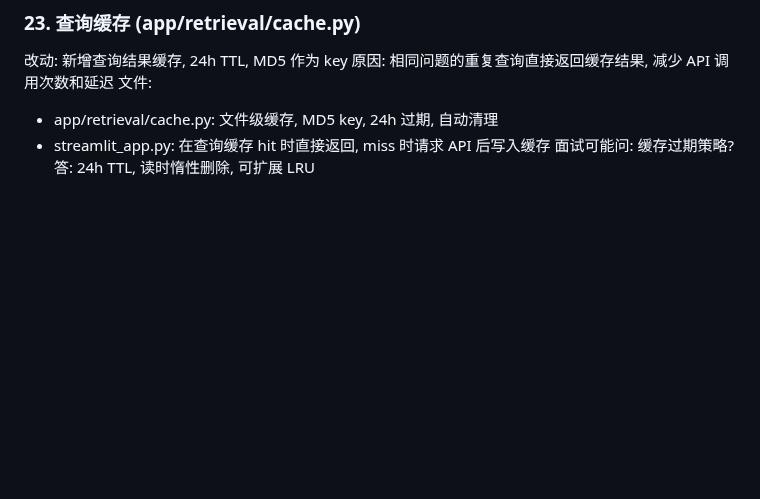
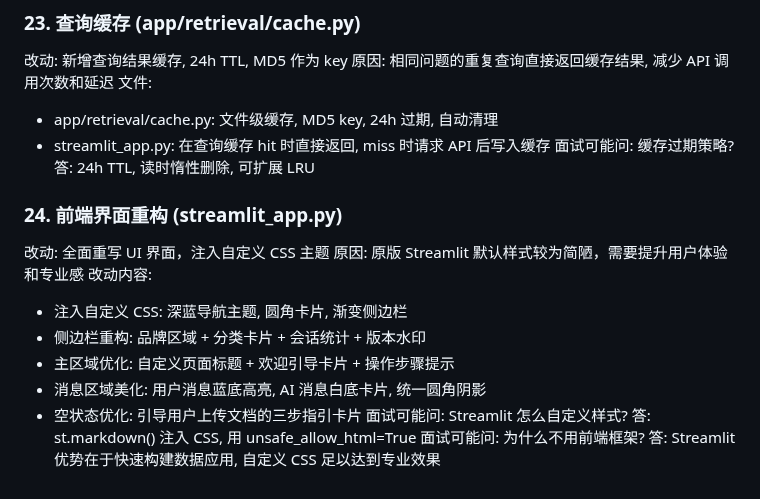
Before and after one commit to Sprayming/Practical-LLM-Projects, a Markdown page: legal-doc-rag/README.md, the part around the change. GitHub-like rendering; blank space fills up the shorter version.

Commit message:
ui: professional redesign with custom CSS theme + README entry 24

```diff
--- a/legal-doc-rag/README.md
+++ b/legal-doc-rag/README.md
@@ -400,3 +400,16 @@ docker compose down    # 停止
   - app/retrieval/cache.py: 文件级缓存, MD5 key, 24h 过期, 自动清理
   - streamlit_app.py: 在查询缓存 hit 时直接返回, miss 时请求 API 后写入缓存
 面试可能问: 缓存过期策略? 答: 24h TTL, 读时惰性删除, 可扩展 LRU
+
+
+### 24. 前端界面重构 (streamlit_app.py)
+改动: 全面重写 UI 界面，注入自定义 CSS 主题
+原因: 原版 Streamlit 默认样式较为简陋，需要提升用户体验和专业感
+改动内容:
+  - 注入自定义 CSS: 深蓝导航主题, 圆角卡片, 渐变侧边栏
+  - 侧边栏重构: 品牌区域 + 分类卡片 + 会话统计 + 版本水印
+  - 主区域优化: 自定义页面标题 + 欢迎引导卡片 + 操作步骤提示
+  - 消息区域美化: 用户消息蓝底高亮, AI 消息白底卡片, 统一圆角阴影
+  - 空状态优化: 引导用户上传文档的三步指引卡片
+面试可能问: Streamlit 怎么自定义样式? 答: st.markdown() 注入 CSS, 用 unsafe_allow_html=True
+面试可能问: 为什么不用前端框架? 答: Streamlit 优势在于快速构建数据应用, 自定义 CSS 足以达到专业效果
```
